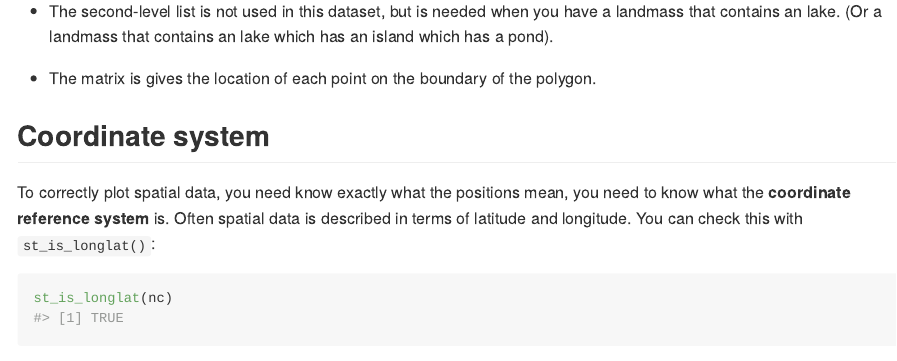
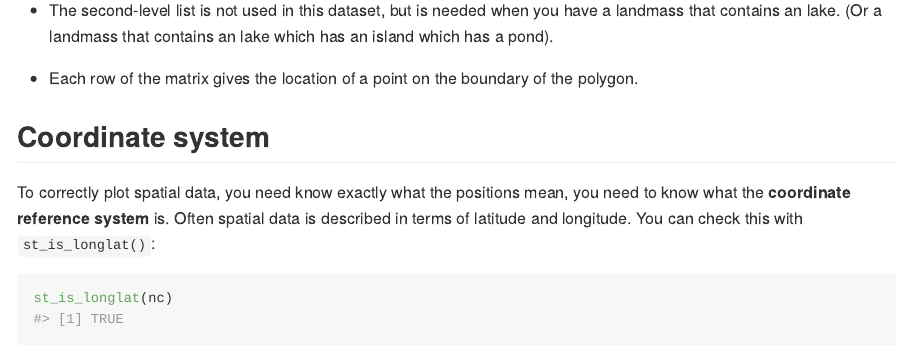
Before and after one commit to dcl-2017-04/curriculum, an R Markdown document (notes/spatial-basics.Rmd): the page in a window 1100 px wide, from 4210 px down before the commit and from 4090 px down after it, so that both start at the same text. The pictures show the output file notes/spatial-basics.md that the author committed with the source, drawn offline in the style of GitHub.

Commit message:
Fix typos

```diff
--- a/notes/spatial-basics.Rmd
+++ b/notes/spatial-basics.Rmd
@@ -123,8 +123,8 @@ This is list of lists of matrices:
     you have a landmass that contains an lake. (Or a landmass that contains
     an lake which has an island which has a pond).
 
-*   The matrix is gives the location of each point on the boundary of the
-    polygon.
+*   Each row of the matrix gives the location of a point on the boundary of
+    the polygon.
 
 ## Coordinate system
 
```
Also changed, not shown: docs/notes/spatial-basics.md, docs/rmarkdown-formats.md, notes/spatial-basics.md.
